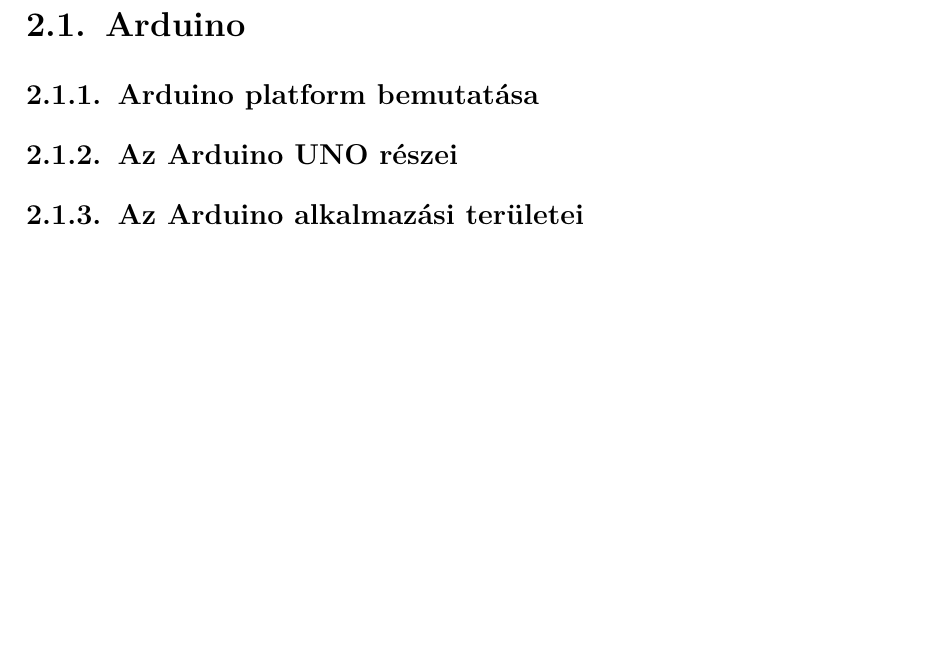
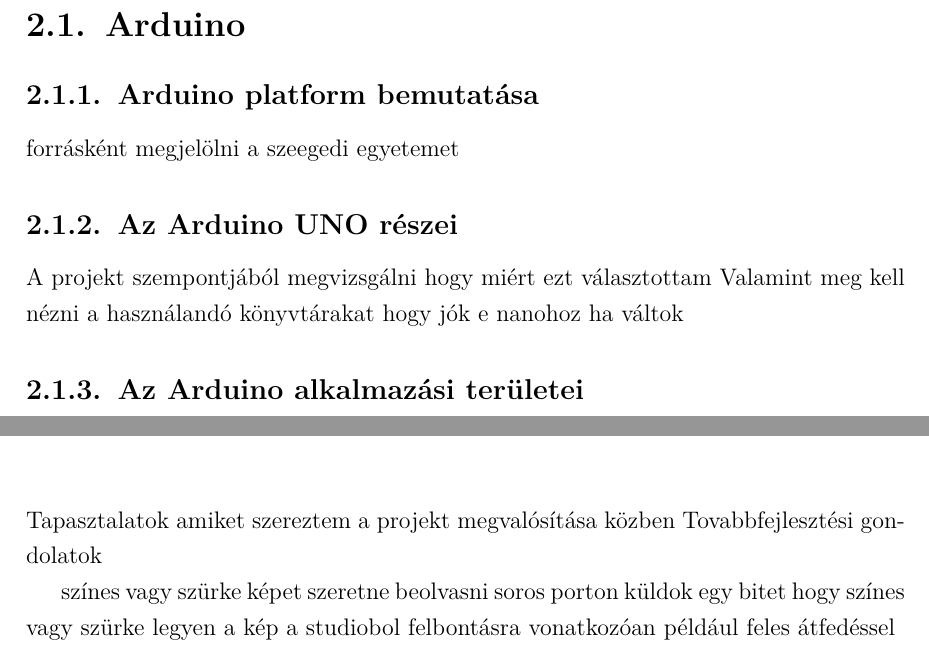
Before and after one commit to Bmate2/SZAKDOLGOZAT, a LaTeX thesis (Doc/FX0W53.tex): part of page 5 of 9 before the commit and two parts of pages 5 and 8 of 9 after it, the two joined at a grey line, cut so that both start at the same text, the shorter picture padded with empty space. Compiled offline with pdfLaTeX.

Commit message:
Módosítások

```diff
--- a/Doc/FX0W53.tex
+++ b/Doc/FX0W53.tex
@@ -35,7 +35,10 @@
 \chapter{Felhaszánlt technológiák}
 \section{Arduino}
 \subsection{Arduino platform bemutatása}
+forrásként megjelölni a szeegedi egyetemet
 \subsection{Az Arduino UNO részei}
+A projekt szempontjából megvizsgálni hogy miért ezt választottam
+Valamint meg kell nézni a használandó könyvtárakat hogy jók e nanohoz ha váltok
 \subsection{Az Arduino alkalmazási területei}
 \section{Visual Studio}
 \section{Github}
@@ -55,6 +64,12 @@
 
 
 \chapter*{Összegzés}
+Tapasztalatok amiket szereztem a projekt megvalósítása közben
+Tovabbfejlesztési gondolatok
+
+színes vagy szürke képet szeretne beolvasni
+soros porton küldok egy bitet hogy színes vagy szürke legyen a kép a studiobol
+felbontásra vonatkozóan például  feles átfedéssel
 \addcontentsline{toc}{chapter}{Összegzés}
 
 \begin{thebibliography}{2}
```
Also changed, not shown: Doc/FX0W53.pdf, Doc/FX0W53.tex (10 more changed lines), 1 other file.
